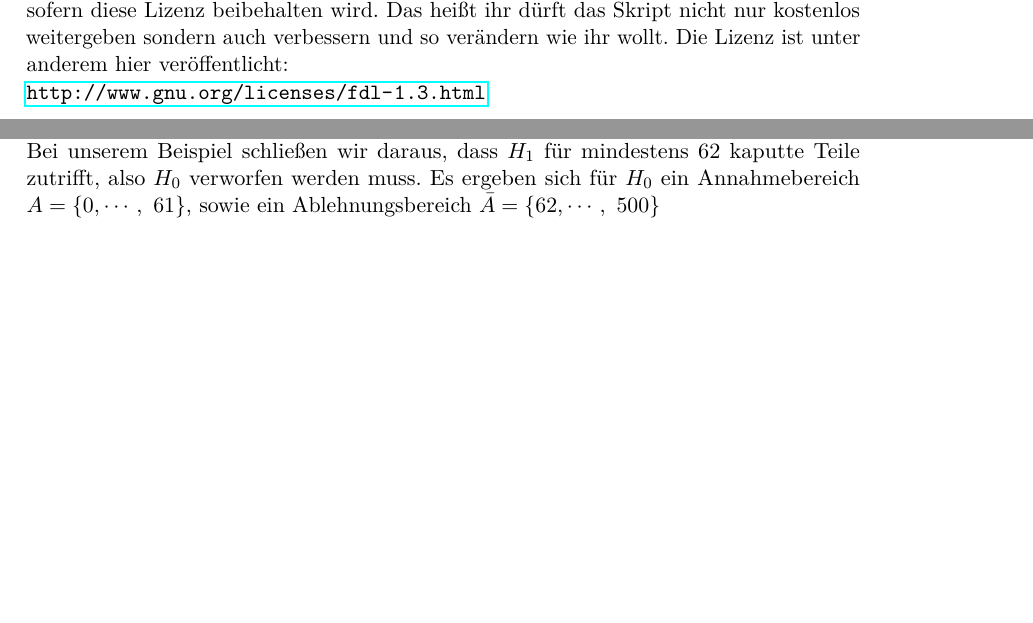
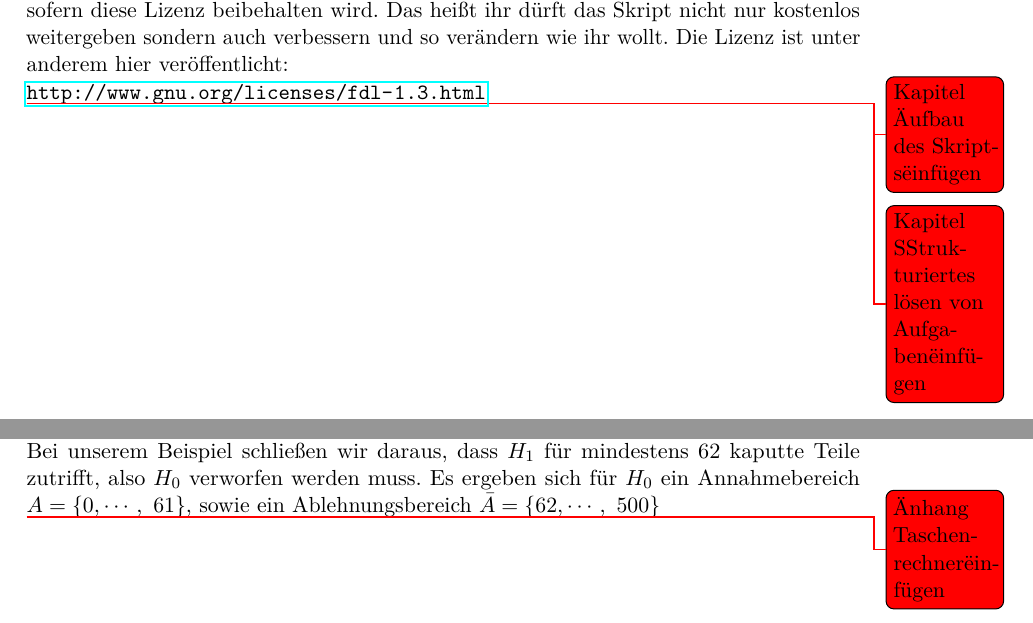
Before and after one commit to Lambda-Pi/Abivorbereitungsskript, a LaTeX document (Skript-Abivorbereitung/Skript-Abivorbereitung-Mathe.tex): two parts of pages 7 and 53 of 53, joined at a grey line, cut so that both start at the same text, the shorter picture padded with empty space. Compiled offline with pdfLaTeX.

Commit message:
ToDo-Notes hinzugefügt

```diff
--- a/Skript-Abivorbereitung/Skript-Abivorbereitung-Mathe.tex
+++ b/Skript-Abivorbereitung/Skript-Abivorbereitung-Mathe.tex
@@ -37,3 +42,5 @@ www.lambda-pi.de}
+	\todo[color=red]{Kapitel "Aufbau des Skripts" einfügen}
+	\todo[color=red]{Kapitel "Strukturiertes lösen von Aufgaben" einfügen}
 
 	% Wiederholungen und Vorgeplänkel
 	\input{Chapters/Wiederholungen/_Wiederholungen}
@@ -47,4 +54,5 @@ www.lambda-pi.de}
 	% Stochastik
 	\input{Chapters/Stochastik/_Stochastik.tex}
 
+	\todo[color=red]{"Anhang Taschenrechner" einfügen}
 \end{document}
```
Also changed, not shown: Skript-Abivorbereitung/Skript-Abivorbereitung-Mathe.pdf, Skript-Abivorbereitung/Skript-Abivorbereitung-Mathe.tex (11 more changed lines).
